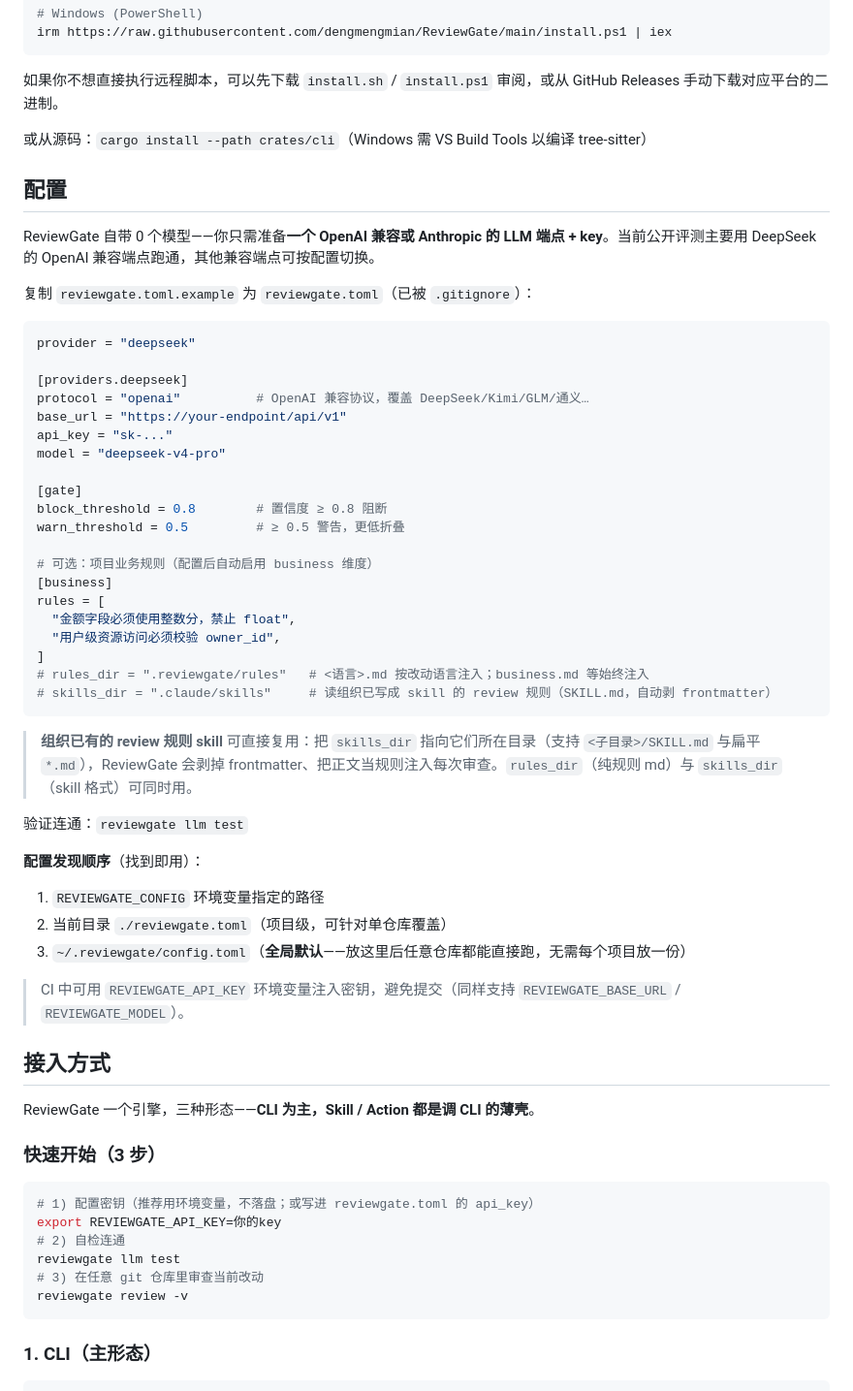
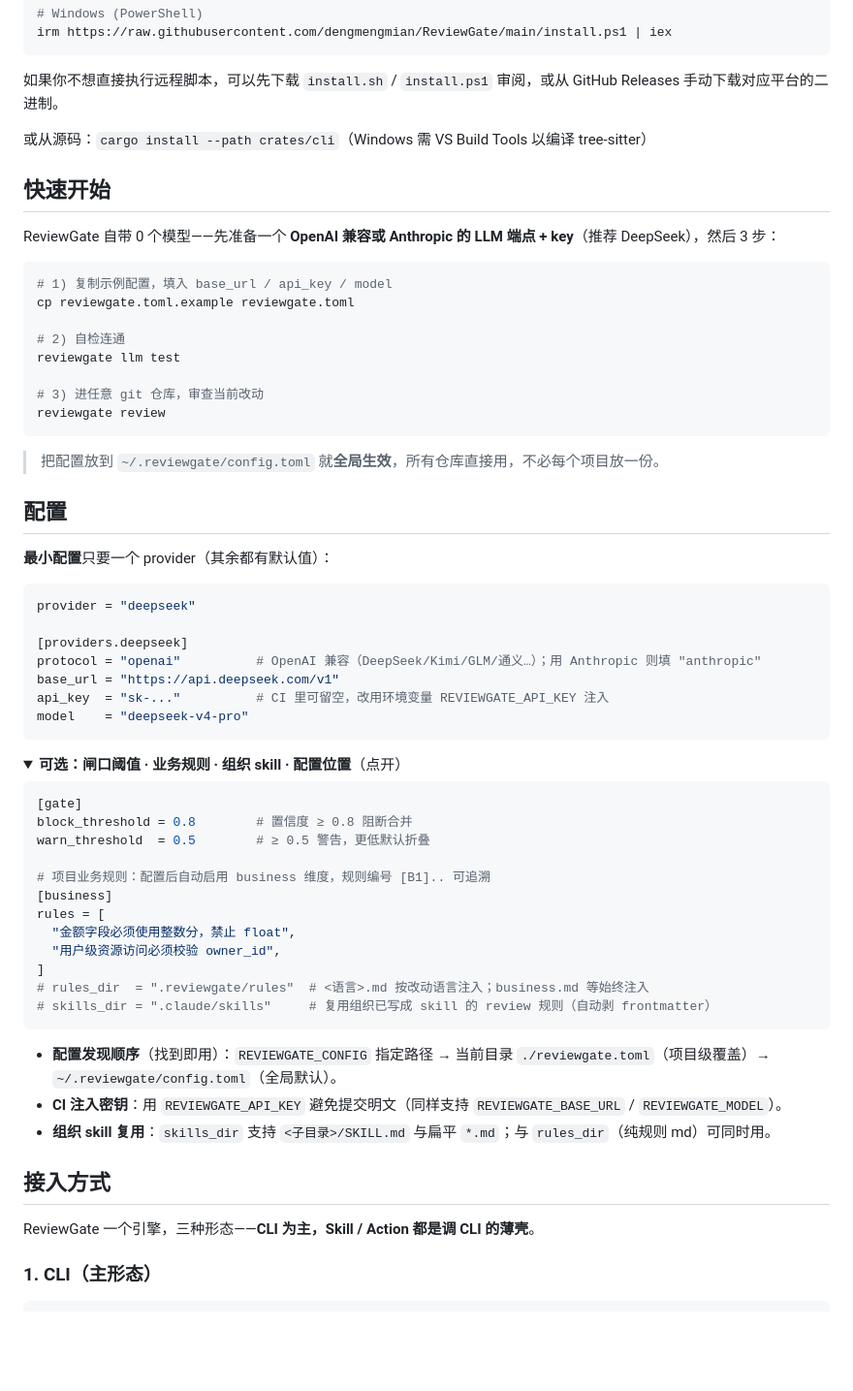
Before and after one commit to dengmengmian/ReviewGate, a Markdown page: README.md, the part around the change. Shown at 97% size. Rendered like a GitHub page; folded sections open; blank space fills up the shorter version.

Commit message:
docs(readme): 重构快速开始/配置,降低上手门槛
- 快速开始上移到安装之后,改成单一清晰路径(cp 示例→llm test→review),不再与配置段的两套设key法冲突
- 配置段:最小必填(provider/key/model 4 行)放最前;闸口阈值/业务规则/skill/发现顺序折叠进 <details>
- 删除接入方式里重复且矛盾的快速开始块(原来说环境变量,但其实需要配置文件)

````diff
--- a/README.md
+++ b/README.md
@@ -60,60 +60,64 @@ irm https://raw.githubusercontent.com/dengmengmian/ReviewGate/main/install.ps1 |
 
 或从源码：`cargo install --path crates/cli`（Windows 需 VS Build Tools 以编译 tree-sitter）
 
+## 快速开始
+
+ReviewGate 自带 0 个模型——先准备一个 **OpenAI 兼容或 Anthropic 的 LLM 端点 + key**（推荐 DeepSeek），然后 3 步：
+
+```bash
+# 1) 复制示例配置，填入 base_url / api_key / model
+cp reviewgate.toml.example reviewgate.toml
+
+# 2) 自检连通
+reviewgate llm test
+
+# 3) 进任意 git 仓库，审查当前改动
+reviewgate review
+```
+
+> 把配置放到 `~/.reviewgate/config.toml` 就**全局生效**，所有仓库直接用，不必每个项目放一份。
+
 ## 配置
 
-ReviewGate 自带 0 个模型——你只需准备**一个 OpenAI 兼容或 Anthropic 的 LLM 端点 + key**。当前公开评测主要用 DeepSeek 的 OpenAI 兼容端点跑通，其他兼容端点可按配置切换。
-
-复制 `reviewgate.toml.example` 为 `reviewgate.toml`（已被 `.gitignore`）：
+**最小配置**只要一个 provider（其余都有默认值）：
 
 ```toml
 provider = "deepseek"
 
 [providers.deepseek]
-protocol = "openai"          # OpenAI 兼容协议，覆盖 DeepSeek/Kimi/GLM/通义…
-base_url = "https://your-endpoint/api/v1"
-api_key = "sk-..."
-model = "deepseek-v4-pro"
+protocol = "openai"          # OpenAI 兼容（DeepSeek/Kimi/GLM/通义…）；用 Anthropic 则填 "anthropic"
+base_url = "https://api.deepseek.com/v1"
+api_key  = "sk-..."          # CI 里可留空，改用环境变量 REVIEWGATE_API_KEY 注入
+model    = "deepseek-v4-pro"
+```
 
+<details>
+<summary><b>可选：闸口阈值 · 业务规则 · 组织 skill · 配置位置</b>（点开）</summary>
+
+```toml
 [gate]
-block_threshold = 0.8        # 置信度 ≥ 0.8 阻断
-warn_threshold = 0.5         # ≥ 0.5 警告，更低折叠
+block_threshold = 0.8        # 置信度 ≥ 0.8 阻断合并
+warn_threshold  = 0.5        # ≥ 0.5 警告，更低默认折叠
 
-# 可选：项目业务规则（配置后自动启用 business 维度）
+# 项目业务规则：配置后自动启用 business 维度，规则编号 [B1].. 可追溯
 [business]
 rules = [
   "金额字段必须使用整数分，禁止 float",
   "用户级资源访问必须校验 owner_id",
 ]
-# rules_dir = ".reviewgate/rules"   # <语言>.md 按改动语言注入；business.md 等始终注入
-# skills_dir = ".claude/skills"     # 读组织已写成 skill 的 review 规则（SKILL.md，自动剥 frontmatter）
+# rules_dir  = ".reviewgate/rules"  # <语言>.md 按改动语言注入；business.md 等始终注入
+# skills_dir = ".claude/skills"     # 复用组织已写成 skill 的 review 规则（自动剥 frontmatter）
 ```
 
-> **组织已有的 review 规则 skill** 可直接复用：把 `skills_dir` 指向它们所在目录（支持 `<子目录>/SKILL.md` 与扁平 `*.md`），ReviewGate 会剥掉 frontmatter、把正文当规则注入每次审查。`rules_dir`（纯规则 md）与 `skills_dir`（skill 格式）可同时用。
+- **配置发现顺序**（找到即用）：`REVIEWGATE_CONFIG` 指定路径 → 当前目录 `./reviewgate.toml`（项目级覆盖）→ `~/.reviewgate/config.toml`（全局默认）。
+- **CI 注入密钥**：用 `REVIEWGATE_API_KEY` 避免提交明文（同样支持 `REVIEWGATE_BASE_URL` / `REVIEWGATE_MODEL`）。
+- **组织 skill 复用**：`skills_dir` 支持 `<子目录>/SKILL.md` 与扁平 `*.md`；与 `rules_dir`（纯规则 md）可同时用。
 
-验证连通：`reviewgate llm test`
-
-**配置发现顺序**（找到即用）：
-1. `REVIEWGATE_CONFIG` 环境变量指定的路径
-2. 当前目录 `./reviewgate.toml`（项目级，可针对单仓库覆盖）
-3. `~/.reviewgate/config.toml`（**全局默认**——放这里后任意仓库都能直接跑，无需每个项目放一份）
-
-> CI 中可用 `REVIEWGATE_API_KEY` 环境变量注入密钥，避免提交（同样支持 `REVIEWGATE_BASE_URL` / `REVIEWGATE_MODEL`）。
+</details>
 
 ## 接入方式
 
 ReviewGate 一个引擎，三种形态——**CLI 为主，Skill / Action 都是调 CLI 的薄壳**。
-
-### 快速开始（3 步）
-
-```bash
-# 1) 配置密钥（推荐用环境变量，不落盘；或写进 reviewgate.toml 的 api_key）
-export REVIEWGATE_API_KEY=你的key
-# 2) 自检连通
-reviewgate llm test
-# 3) 在任意 git 仓库里审查当前改动
-reviewgate review -v
-```
 
 ### 1. CLI（主形态）
 
````
